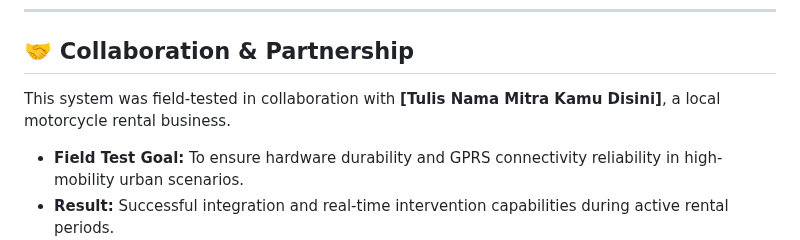
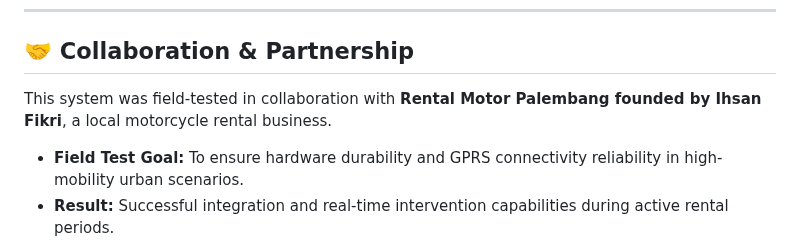
Before and after one commit to achmaddoli/Motorcycle-Rental-Monitoring-System, a Markdown page: README.md, the part around the change. Rendered like a GitHub page.

```diff
--- a/README.md
+++ b/README.md
@@ -45,7 +45,7 @@ Standard circular geofencing is imprecise for urban use. My research focuses on
 ---
 
 ## 🤝 Collaboration & Partnership
-This system was field-tested in collaboration with **[Tulis Nama Mitra Kamu Disini]**, a local motorcycle rental business.
+This system was field-tested in collaboration with **Rental Motor Palembang founded by Ihsan Fikri**, a local motorcycle rental business.
 - **Field Test Goal:** To ensure hardware durability and GPRS connectivity reliability in high-mobility urban scenarios.
 - **Result:** Successful integration and real-time intervention capabilities during active rental periods.
 
```
